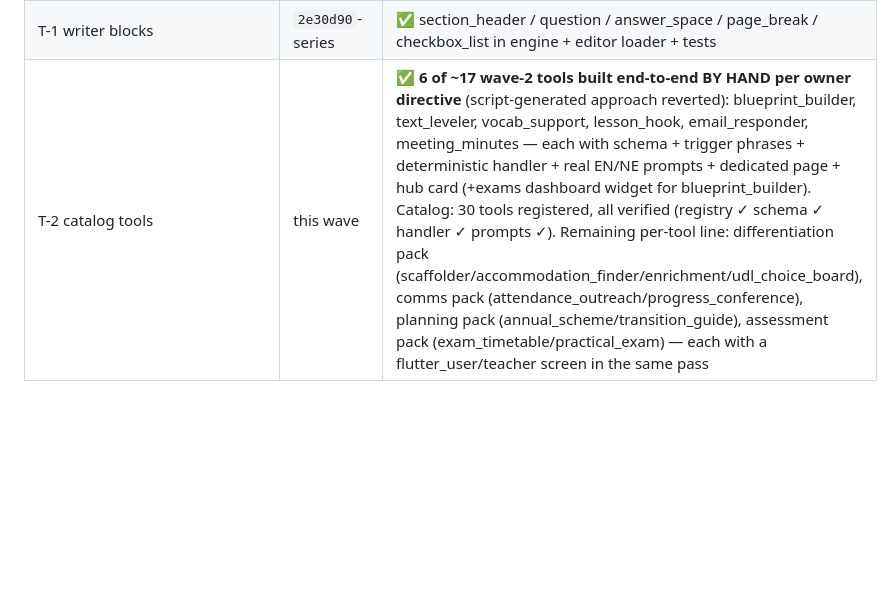
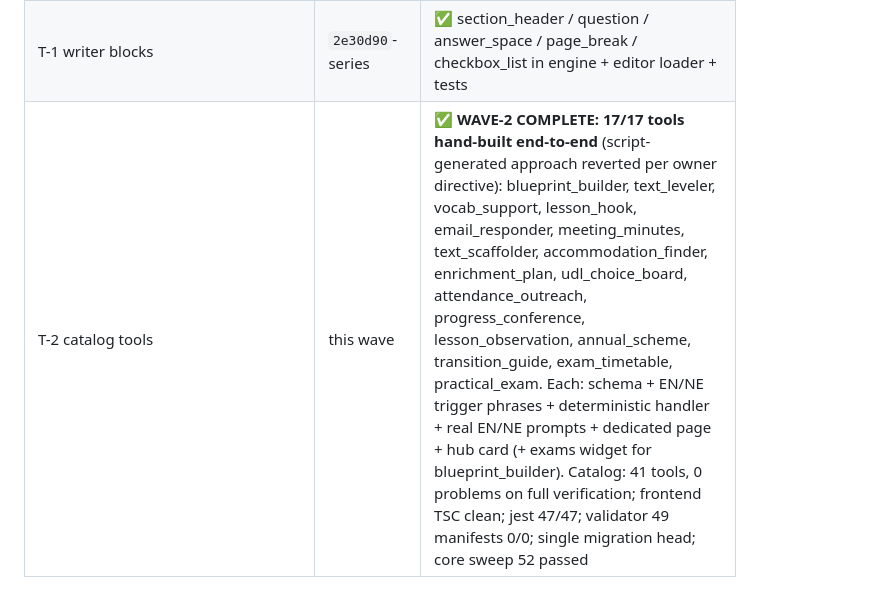
Before and after one commit to bishalregmi105B/aschool-platform, a Markdown page: audits/research/ROADMAP_V5_2026-09-05.md, the part around the change. GitHub-like rendering; blank space fills up the shorter version.

Commit message:
docs(v5): ledger — wave-2 COMPLETE (17/17 hand-built tools, catalog 41) + codebase recheck results

```diff
--- a/audits/research/ROADMAP_V5_2026-09-05.md
+++ b/audits/research/ROADMAP_V5_2026-09-05.md
@@ -207,4 +207,4 @@ Competitor price publication (never).
 | A′ screens | this wave | ✅ MarksGridWidget actually rendered (was built-but-unwired + a latent `React` crash), attendance keyboard/explicit-unmarked/confirmed markAll, native confirm()→ConfirmDialog in 6 daily pages (17 long-tail files remain) |
 | W ratchet | `71fde9d` | ✅ validator state-reset bug fixed; 49/49 manifests promoted to schema_version 2 (0 errors, 0 warnings; 44 plugin tests green) |
 | T-1 writer blocks | `2e30d90`-series | ✅ section_header / question / answer_space / page_break / checkbox_list in engine + editor loader + tests |
-| T-2 catalog tools | this wave | ✅ **6 of ~17 wave-2 tools built end-to-end BY HAND per owner directive** (script-generated approach reverted): blueprint_builder, text_leveler, vocab_support, lesson_hook, email_responder, meeting_minutes — each with schema + trigger phrases + deterministic handler + real EN/NE prompts + dedicated page + hub card (+exams dashboard widget for blueprint_builder). Catalog: 30 tools registered, all verified (registry ✓ schema ✓ handler ✓ prompts ✓). Remaining per-tool line: differentiation pack (scaffolder/accommodation_finder/enrichment/udl_choice_board), comms pack (attendance_outreach/progress_conference), planning pack (annual_scheme/transition_guide), assessment pack (exam_timetable/practical_exam) — each with a flutter_user/teacher screen in the same pass |
+| T-2 catalog tools | this wave | ✅ **WAVE-2 COMPLETE: 17/17 tools hand-built end-to-end** (script-generated approach reverted per owner directive): blueprint_builder, text_leveler, vocab_support, lesson_hook, email_responder, meeting_minutes, text_scaffolder, accommodation_finder, enrichment_plan, udl_choice_board, attendance_outreach, progress_conference, lesson_observation, annual_scheme, transition_guide, exam_timetable, practical_exam. Each: schema + EN/NE trigger phrases + deterministic handler + real EN/NE prompts + dedicated page + hub card (+ exams widget for blueprint_builder). Catalog: 41 tools, 0 problems on full verification; frontend TSC clean; jest 47/47; validator 49 manifests 0/0; single migration head; core sweep 52 passed |
```
